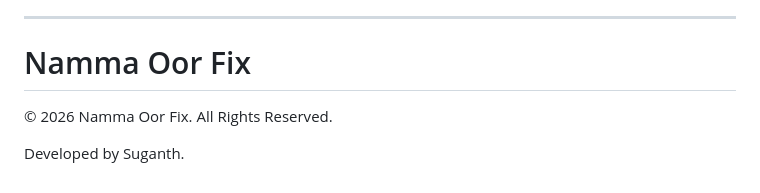
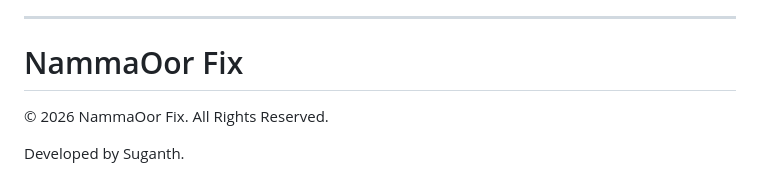
Before and after one commit to sugantharaj-T/NammaOor_Fix, a Markdown page: README.md, the part around the change. Rendered like a GitHub page.

Commit message:
Fix formatting of project name in README

```diff
--- a/README.md
+++ b/README.md
@@ -148,8 +148,8 @@ Local authorities can then view the issue on the dashboard and take action quick
 
 ---
 
-# Namma Oor Fix
+# NammaOor Fix
 
-© 2026 Namma Oor Fix. All Rights Reserved.
+© 2026 NammaOor Fix. All Rights Reserved.
 
 Developed by Suganth.
```
